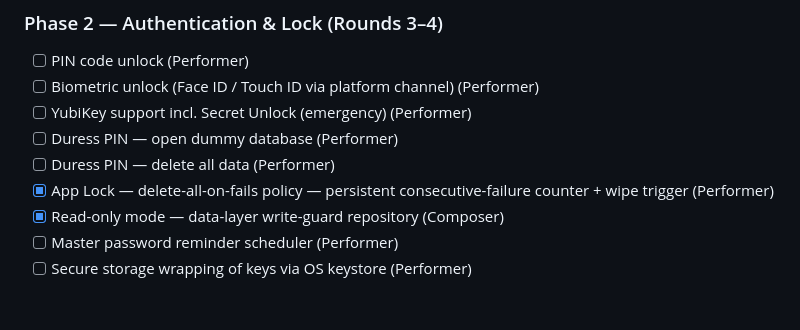
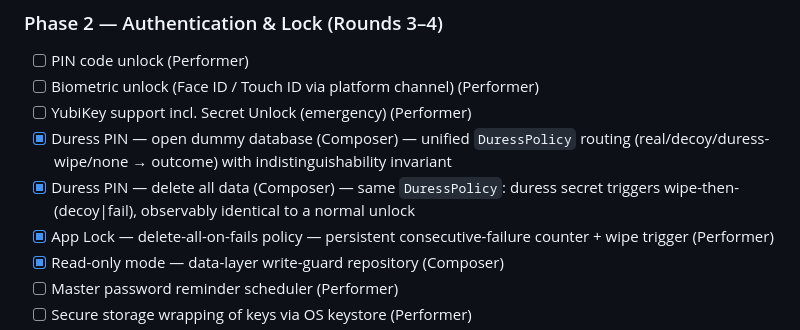
Before and after one commit to dg4e/dgvault, a Markdown page: plan.md, the part around the change. Rendered like a GitHub page; blank space fills up the shorter version.

Commit message:
claim: Duress PIN policy (open dummy DB + delete all data) (Composer)

```diff
--- a/plan.md
+++ b/plan.md
@@ -72,8 +72,8 @@ Tasks tagged `(shared)` may be claimed by whoever pulls first per §2 claim prot
 - [ ] PIN code unlock (Performer)
 - [ ] Biometric unlock (Face ID / Touch ID via platform channel) (Performer)
 - [ ] YubiKey support incl. Secret Unlock (emergency) (Performer)
-- [ ] Duress PIN — open dummy database (Performer)
-- [ ] Duress PIN — delete all data (Performer)
+- [x] Duress PIN — open dummy database (Composer) — unified `DuressPolicy` routing (real/decoy/duress-wipe/none → outcome) with indistinguishability invariant
+- [x] Duress PIN — delete all data (Composer) — same `DuressPolicy`: duress secret triggers wipe-then-(decoy|fail), observably identical to a normal unlock
 - [x] App Lock — delete-all-on-fails policy — persistent consecutive-failure counter + wipe trigger (Performer)
 - [x] Read-only mode — data-layer write-guard repository (Composer)
 - [ ] Master password reminder scheduler (Performer)
```
